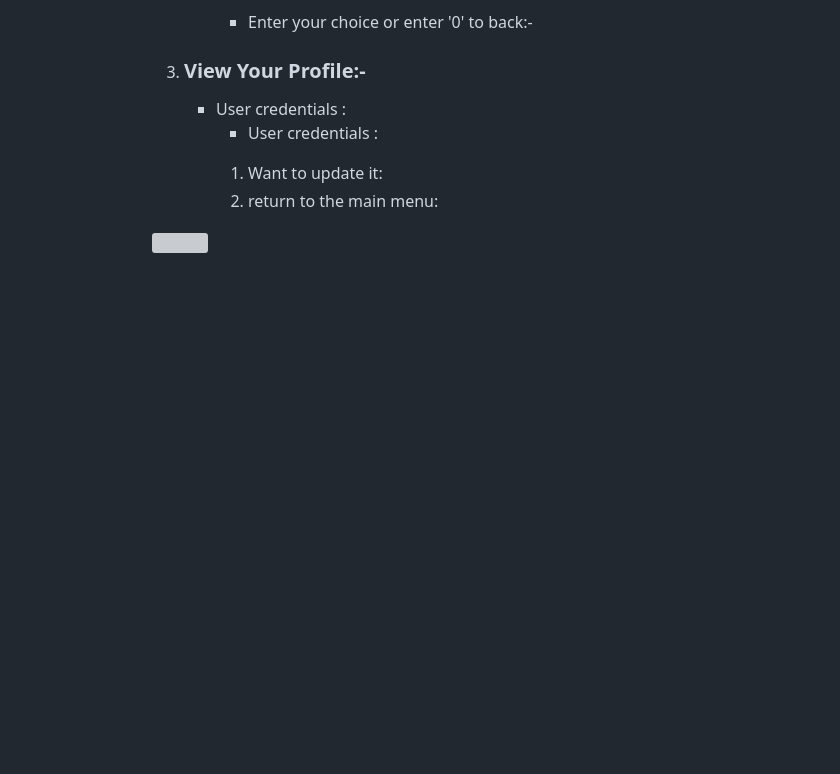
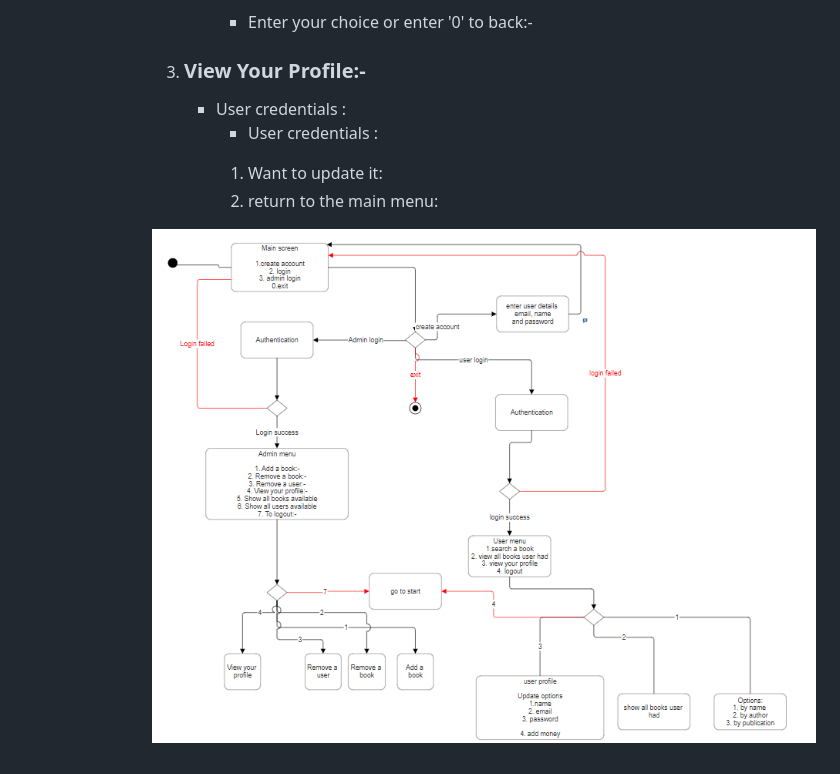
Before and after one commit to Ayush750502/Bite-XL-Project, a Markdown page: README.md, the part around the change. GitHub-like rendering; blank space fills up the shorter version; grey boxes are pictures that could not be loaded.

```diff
--- a/README.md
+++ b/README.md
@@ -175,4 +175,4 @@ Creating a virtual book store using java
             </ol>
     </li>
 </ol>
-<img src="./Documentation/flow_diagram_virtual_bookstore.png" />
+<img src="./Documentations/flow_diagram_virtual_bookstore.png" />
```
